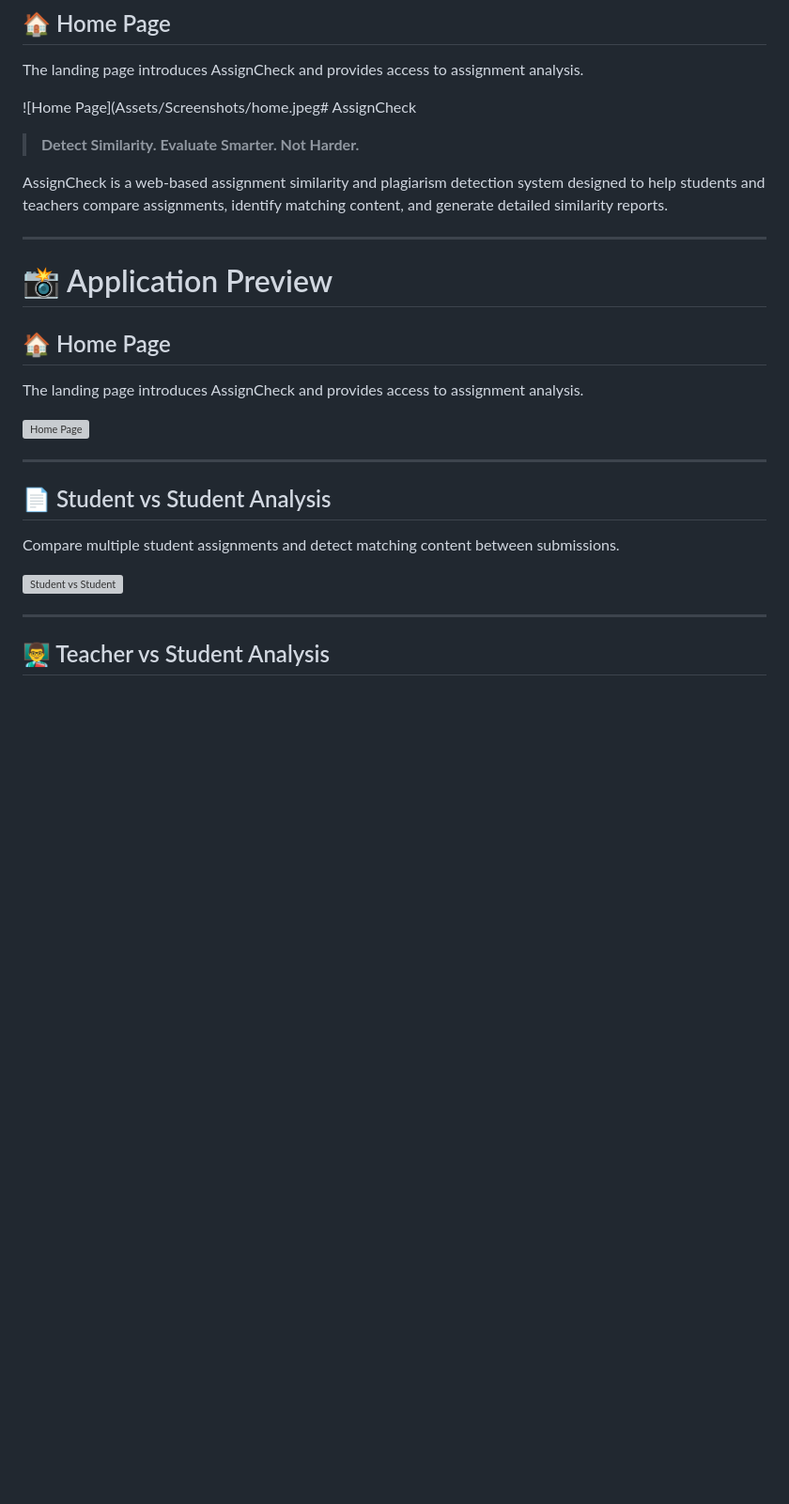
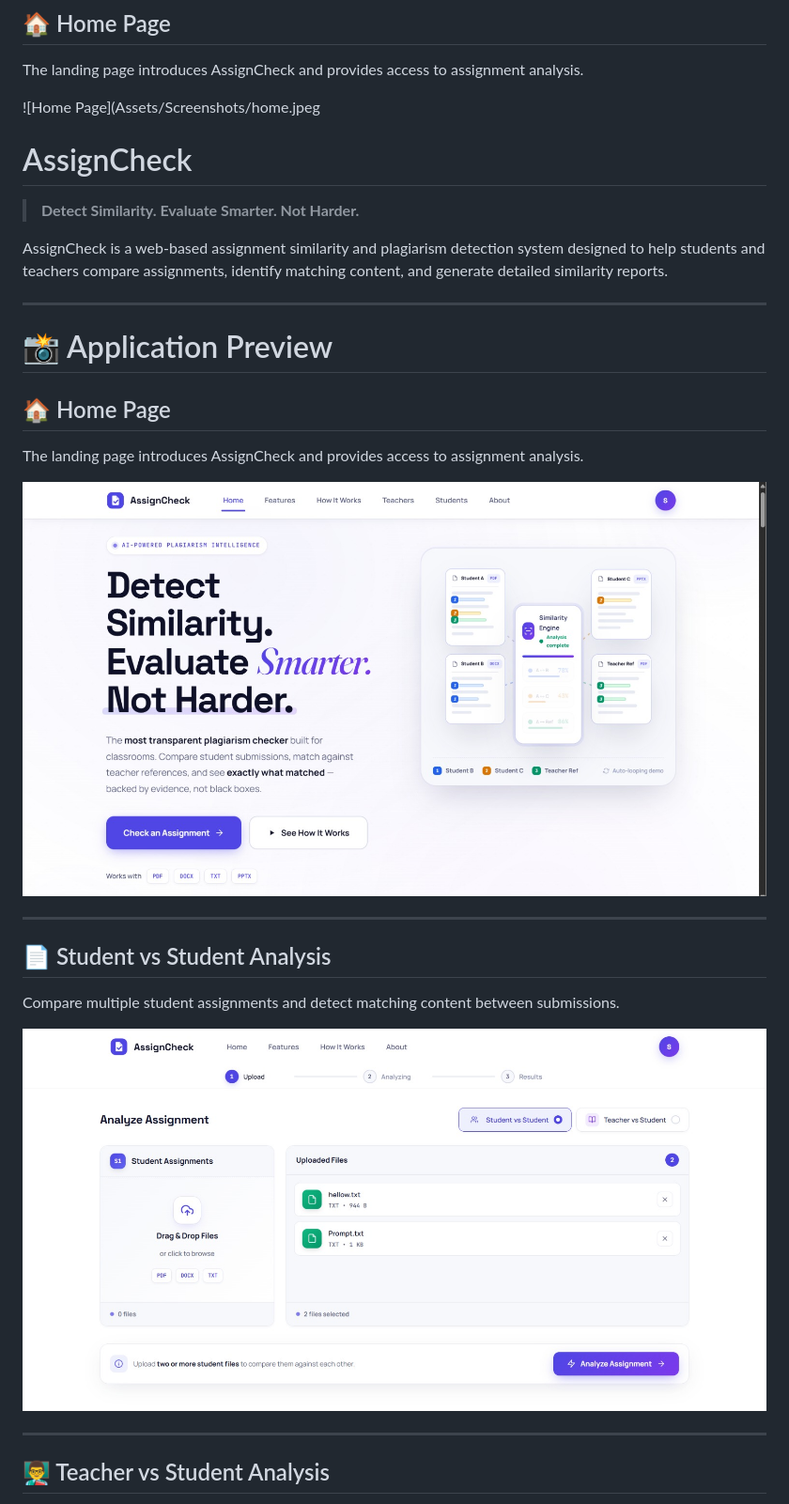
Before and after one commit to soham300/Assignment-Plagiarism, a Markdown page: README.md, the part around one of its changes. Shown at 94% size. GitHub-like rendering; blank space fills up the shorter version; grey boxes are pictures that could not be loaded.

```diff
--- a/README.md
+++ b/README.md
@@ -12,7 +12,8 @@ AssignCheck is a web-based assignment similarity and plagiarism detection system
 
 The landing page introduces AssignCheck and provides access to assignment analysis.
 
-![Home Page](Assets/Screenshots/home.jpeg# AssignCheck
+![Home Page](Assets/Screenshots/home.jpeg
+# AssignCheck
 
 > **Detect Similarity. Evaluate Smarter. Not Harder.**
 
@@ -26,7 +27,7 @@ AssignCheck is a web-based assignment similarity and plagiarism detection system
 
 The landing page introduces AssignCheck and provides access to assignment analysis.
 
-![Home Page](assets/screenshots/home.png)
+![Home Page](Assets/Screenshots/home.jpeg)
 
 ---
 
@@ -34,7 +35,7 @@ The landing page introduces AssignCheck and provides access to assignment analys
 
 Compare multiple student assignments and detect matching content between submissions.
 
-![Student vs Student](assets/screenshots/student-vs-student.png)
+![Student vs Student](Assets/Screenshots/studentstudent.jpeg)
 
 ---
 
```
Also changed, not shown: other parts of README.md (+4 -4 lines).
